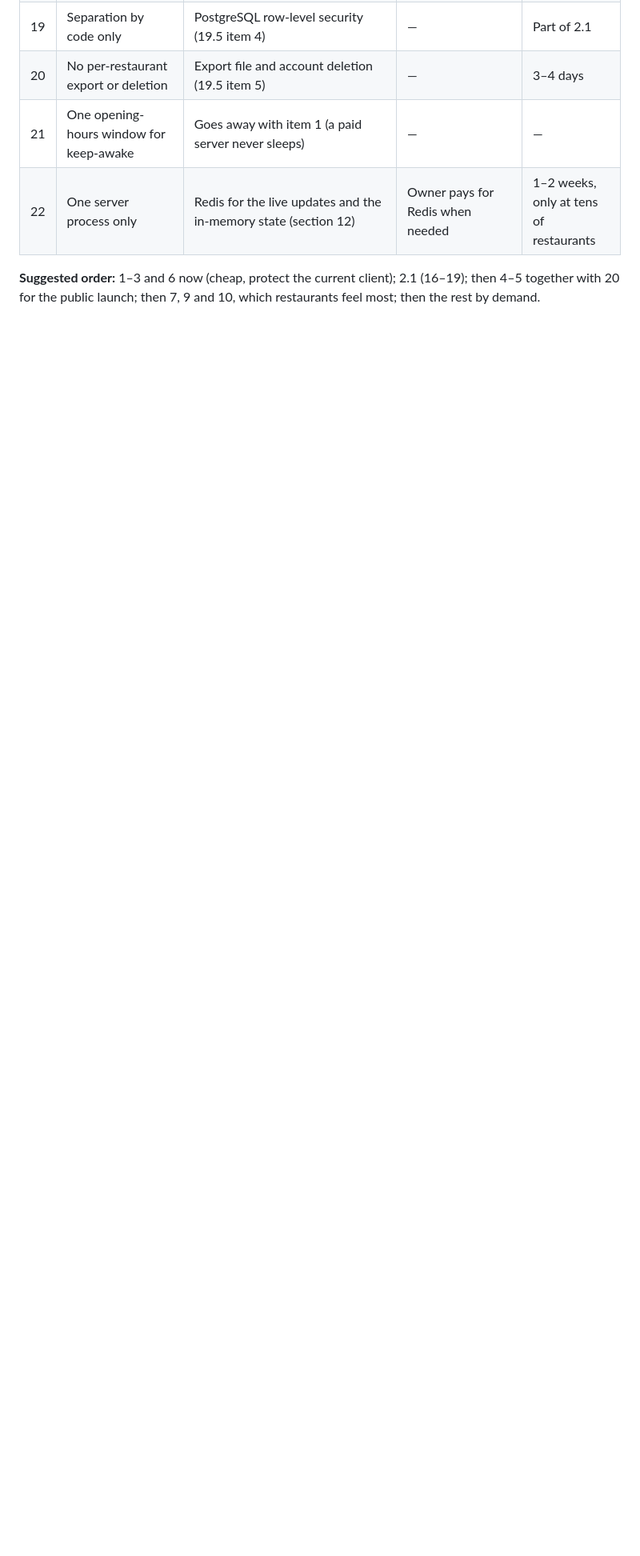
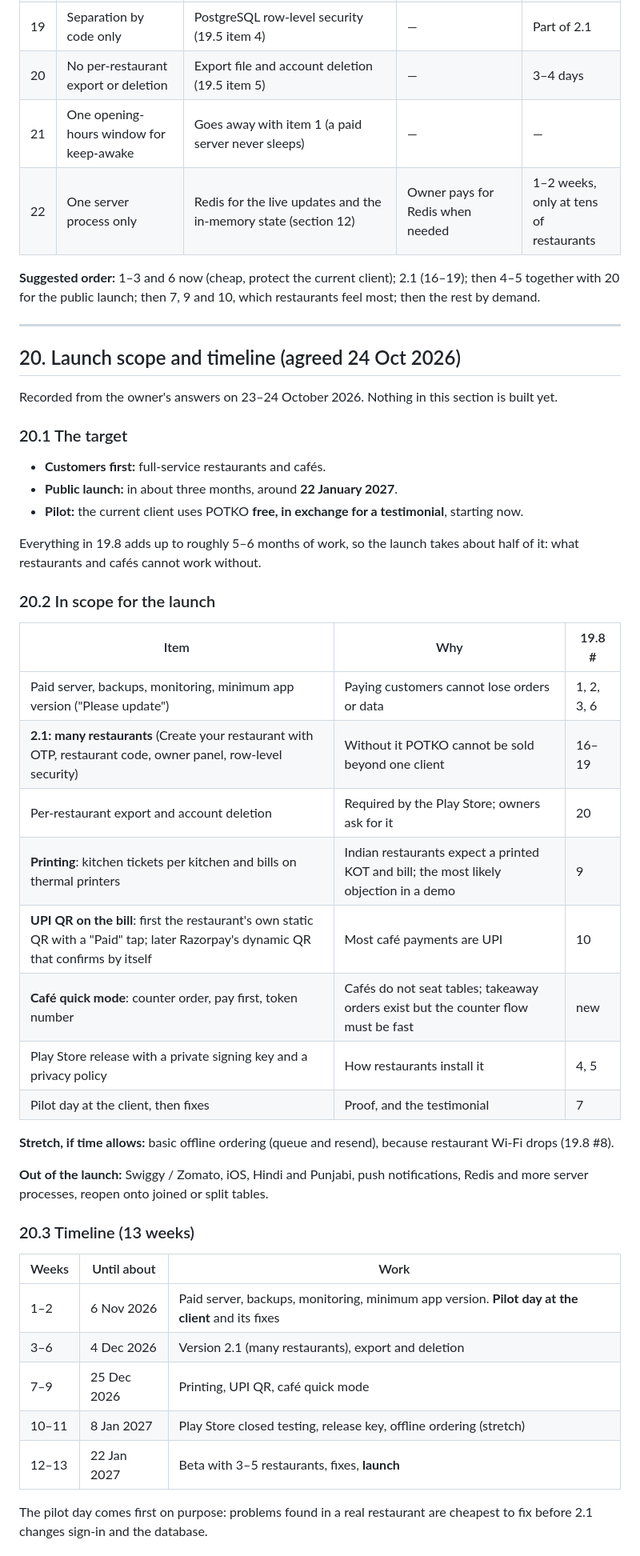
Before and after one commit to Jonathanvinu2121/potko, a Markdown page: HANDOVER.md, the part around one of its changes. Shown at 80% size. GitHub-like rendering; blank space fills up the shorter version.

Commit message:
HANDOVER.md: the launch scope and timeline agreed on 24 October
Section 20: full-service restaurants and cafés first, public launch around 22 January 2027,
the current client as a free pilot for a testimonial; what is in and out of the launch,
the 13-week timeline, the pilot deal, and the decisions still needed from the owner.

Co-Authored-By: Claude Opus 5.5 <noreply@anthropic.com>

```diff
--- a/HANDOVER.md
+++ b/HANDOVER.md
@@ -829,3 +830,49 @@ Effort is a rough estimate for one developer working with Claude Code.
 
 **Suggested order:** 1–3 and 6 now (cheap, protect the current client); 2.1 (16–19); then 4–5 together with 20 for
 the public launch; then 7, 9 and 10, which restaurants feel most; then the rest by demand.
+
+---
+
+## 20. Launch scope and timeline (agreed 24 Oct 2026)
+
+Recorded from the owner's answers on 23–24 October 2026. Nothing in this section is built yet.
+
+### 20.1 The target
+- **Customers first:** full-service restaurants and cafés.
+- **Public launch:** in about three months, around **22 January 2027**.
+- **Pilot:** the current client uses POTKO **free, in exchange for a testimonial**, starting now.
+
+Everything in 19.8 adds up to roughly 5–6 months of work, so the launch takes about half of it: what restaurants and
+cafés cannot work without.
+
+### 20.2 In scope for the launch
+
+| Item | Why | 19.8 # |
+|---|---|---|
+| Paid server, backups, monitoring, minimum app version ("Please update") | Paying customers cannot lose orders or data | 1, 2, 3, 6 |
+| **2.1: many restaurants** (Create your restaurant with OTP, restaurant code, owner panel, row-level security) | Without it POTKO cannot be sold beyond one client | 16–19 |
+| Per-restaurant export and account deletion | Required by the Play Store; owners ask for it | 20 |
+| **Printing**: kitchen tickets per kitchen and bills on thermal printers | Indian restaurants expect a printed KOT and bill; the most likely objection in a demo | 9 |
+| **UPI QR on the bill**: first the restaurant's own static QR with a "Paid" tap; later Razorpay's dynamic QR that confirms by itself | Most café payments are UPI | 10 |
+| **Café quick mode**: counter order, pay first, token number | Cafés do not seat tables; takeaway orders exist but the counter flow must be fast | new |
+| Play Store release with a private signing key and a privacy policy | How restaurants install it | 4, 5 |
+| Pilot day at the client, then fixes | Proof, and the testimonial | 7 |
+
+**Stretch, if time allows:** basic offline ordering (queue and resend), because restaurant Wi-Fi drops (19.8 #8).
+
+**Out of the launch:** Swiggy / Zomato, iOS, Hindi and Punjabi, push notifications, Redis and more server processes,
+reopen onto joined or split tables.
+
+### 20.3 Timeline (13 weeks)
+
+| Weeks | Until about | Work |
+|---|---|---|
+| 1–2 | 6 Nov 2026 | Paid server, backups, monitoring, minimum app version. **Pilot day at the client** and its fixes |
+| 3–6 | 4 Dec 2026 | Version 2.1 (many restaurants), export and deletion |
+| 7–9 | 25 Dec 2026 | Printing, UPI QR, café quick mode |
+| 10–11 | 8 Jan 2027 | Play Store closed testing, release key, offline ordering (stretch) |
+| 12–13 | 22 Jan 2027 | Beta with 3–5 restaurants, fixes, **launch** |
+
+The pilot day comes first on purpose: problems found in a real restaurant are cheapest to fix before 2.1 changes
+sign-in and the database.
+
```
Also changed, not shown: other parts of HANDOVER.md (+22 -0 lines).
